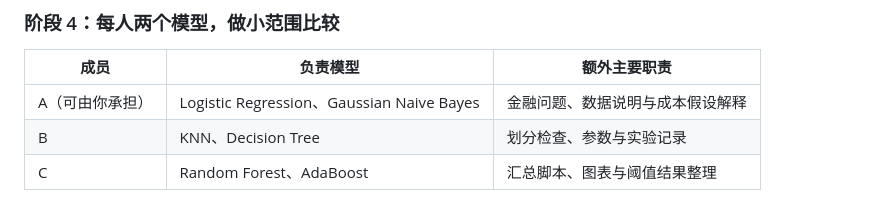
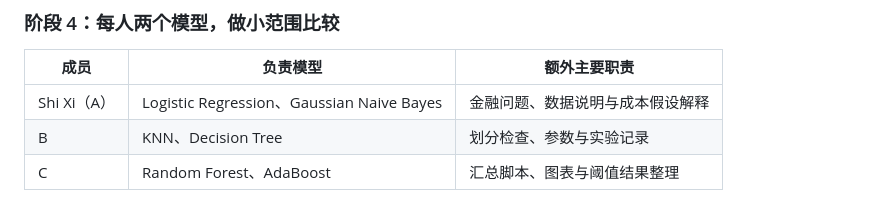
Before and after one commit to ishixi233/Credit-MLoF, a Markdown page: Proposal/03_信用卡违约项目总体工作流程.md, the part around the change. GitHub-like rendering.

Commit message:
Update team member name in project workflow

```diff
--- a/Proposal/03_信用卡违约项目总体工作流程.md
+++ b/Proposal/03_信用卡违约项目总体工作流程.md
@@ -155,7 +155,7 @@ Gaussian Naive Bayes 是简单比较基准，其高斯和条件独立假设可
 
 | 成员 | 负责模型 | 额外主要职责 |
 |---|---|---|
-| A（可由你承担） | Logistic Regression、Gaussian Naive Bayes | 金融问题、数据说明与成本假设解释 |
+| Shi Xi（A） | Logistic Regression、Gaussian Naive Bayes | 金融问题、数据说明与成本假设解释 |
 | B | KNN、Decision Tree | 划分检查、参数与实验记录 |
 | C | Random Forest、AdaBoost | 汇总脚本、图表与阈值结果整理 |
 
```
